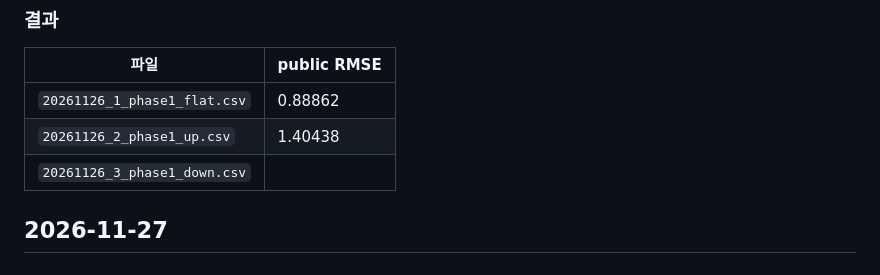
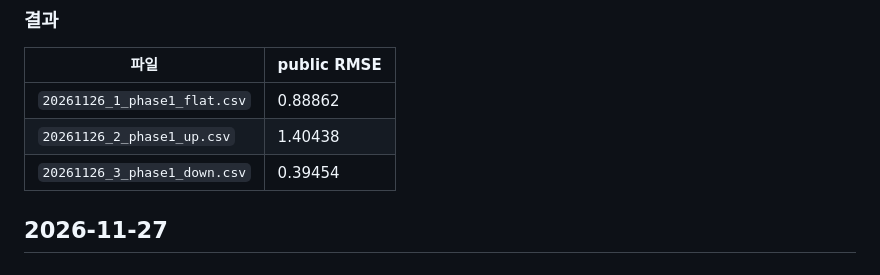
Before and after one commit to CharlieJ515/NumericalAnalysisTeamProject, a Markdown page: submissions/log.md, the part around one of its changes. Drawn GitHub-style.

Commit message:
down 제출 결과 기록과 보고서용 제출 비교 그림 추가

```diff
--- a/submissions/log.md
+++ b/submissions/log.md
@@ -35,7 +35,7 @@
 |---|---|
 | `20261126_1_phase1_flat.csv` | 0.88862 |
 | `20261126_2_phase1_up.csv` | 1.40438 |
-| `20261126_3_phase1_down.csv` | |
+| `20261126_3_phase1_down.csv` | 0.39454 |
 
 ## 2026-11-27
 
```
Also changed, not shown: other parts of submissions/log.md (+1 -1 lines), analysis/figures/submission_compare.png (added), 1 other file.
